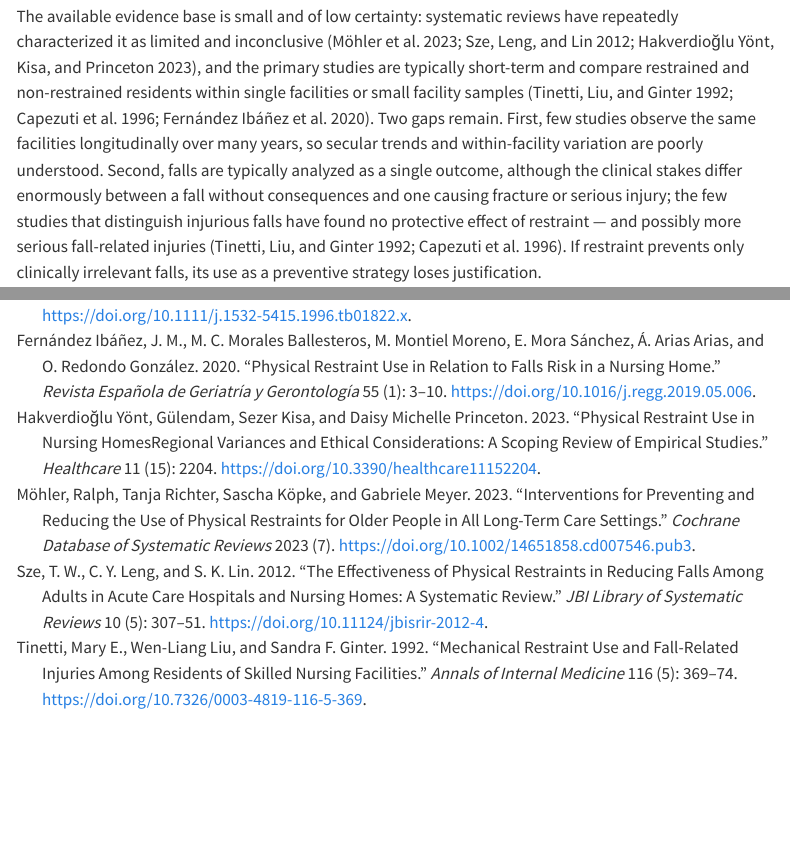
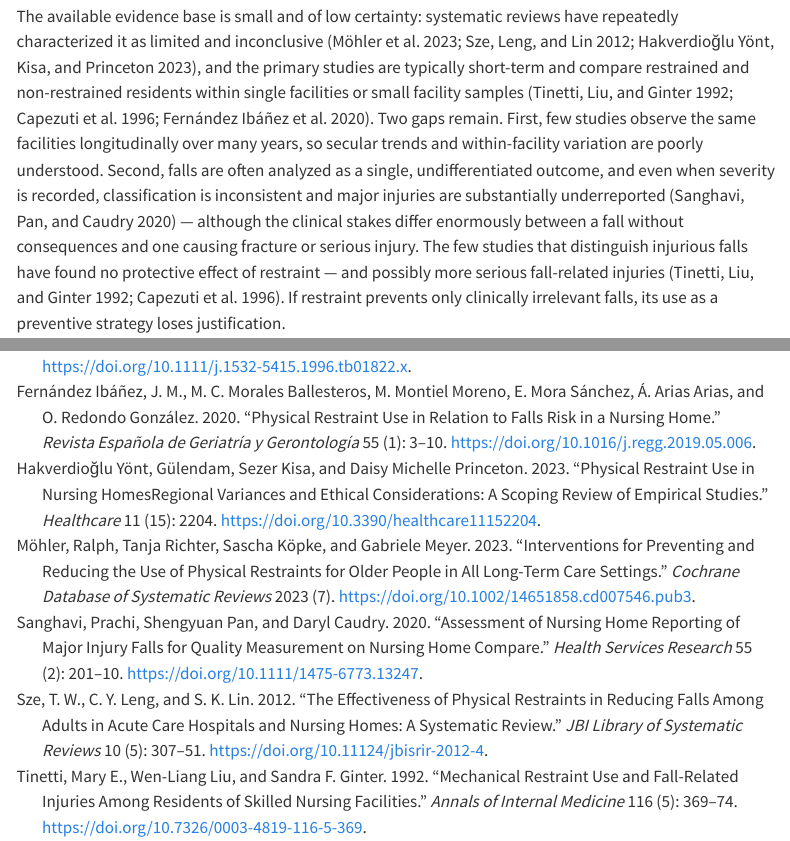
Before and after one commit to Upipa/restraints-falls-nh, a Quarto document (manuscript/manuscript.qmd): the page in a window 1100 px wide, from 1650 px down, and a second part further down, joined at a grey line. Rendered offline with R 4.5, knitr and Pandoc in place of Quarto, with nearby package versions; some code elsewhere in the file could not run offline; menus at the side of the page are left out.

Commit message:
Background: ammorbidita la frase sull'outcome singolo (controesempi esistono) e aggiunto Sanghavi 2020 su classificazione incoerente e sotto-reporting delle lesioni maggiori

```diff
--- a/manuscript/manuscript.qmd
+++ b/manuscript/manuscript.qmd
@@ -106,9 +106,11 @@ facilities or small facility samples [@tinetti1992; @capezuti1996;
 @fernandezibanez2020]. Two gaps remain.
 First, few studies observe the same facilities longitudinally over many
 years, so secular trends and within-facility variation are poorly understood.
-Second, falls are typically analyzed as a single outcome, although the
+Second, falls are often analyzed as a single, undifferentiated outcome, and
+even when severity is recorded, classification is inconsistent and major
+injuries are substantially underreported [@sanghavi2020] — although the
 clinical stakes differ enormously between a fall without consequences and one
-causing fracture or serious injury; the few studies that distinguish
+causing fracture or serious injury. The few studies that distinguish
 injurious falls have found no protective effect of restraint — and possibly
 more serious fall-related injuries [@tinetti1992; @capezuti1996]. If
 restraint prevents only clinically irrelevant falls, its use as a preventive
--- a/manuscript/references.bib
+++ b/manuscript/references.bib
@@ -58,6 +58,17 @@
 	doi = {10.1016/j.regg.2019.05.006}
 }
 
+@article{sanghavi2020,
+	title = {Assessment of nursing home reporting of major injury falls for quality measurement on Nursing Home Compare},
+	author = {Sanghavi, Prachi and Pan, Shengyuan and Caudry, Daryl},
+	year = {2020},
+	journal = {Health Services Research},
+	volume = {55},
+	number = {2},
+	pages = {201--210},
+	doi = {10.1111/1475-6773.13247}
+}
+
 @article{hakverdiogluyönt2023,
 	title = {Physical Restraint Use in Nursing Homes{\textemdash}Regional Variances and Ethical Considerations: A Scoping Review of Empirical Studies},
 	author = {{Hakverdio{\u{g}}lu Yönt}, {Gülendam} and Kisa, Sezer and Princeton, Daisy Michelle},
```
